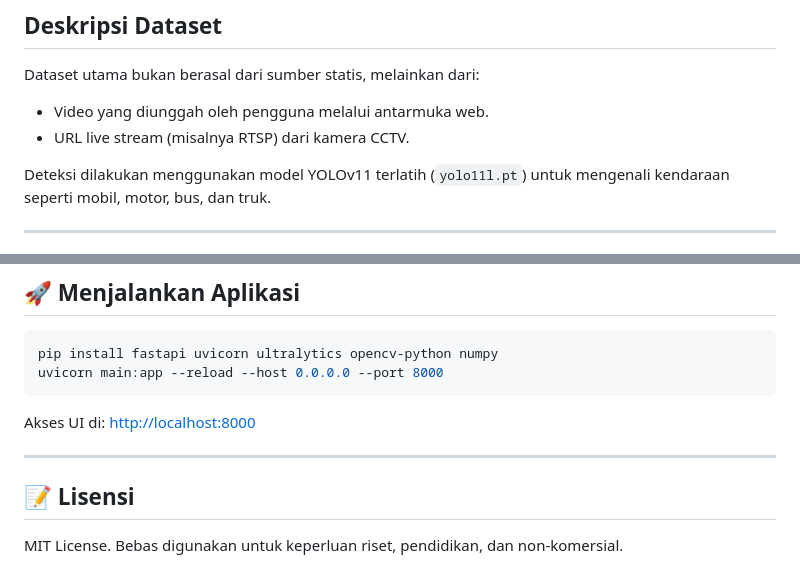
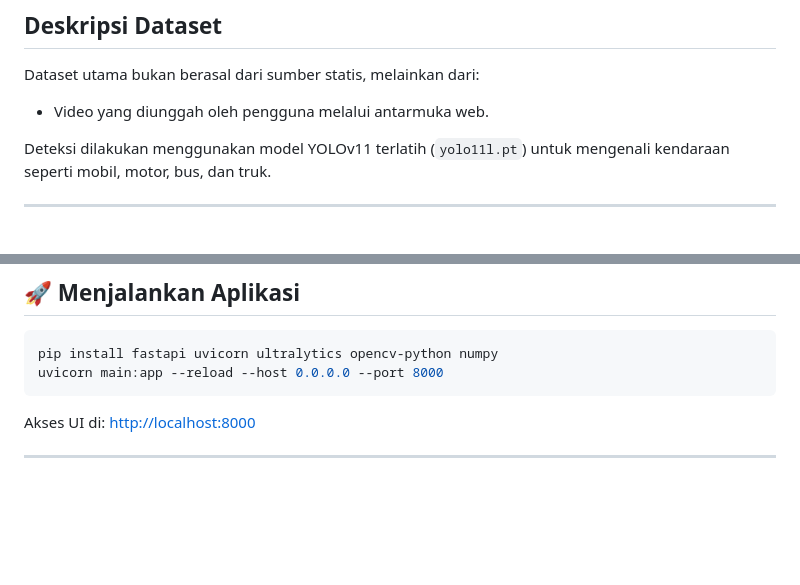
Before and after one commit to AurumNuraga/YOLO11_Vehicle_Counting, a Markdown page: README.md, 2 parts joined by grey strips. Drawn GitHub-style; blank space fills up the shorter version.

```diff
--- a/README.md
+++ b/README.md
@@ -8,7 +8,6 @@ Proyek ini mengimplementasikan sistem pendeteksian dan penghitungan kendaraan be
 
 Dataset utama bukan berasal dari sumber statis, melainkan dari:
 - Video yang diunggah oleh pengguna melalui antarmuka web.
-- URL live stream (misalnya RTSP) dari kamera CCTV.
 
 Deteksi dilakukan menggunakan model YOLOv11 terlatih (`yolo11l.pt`) untuk mengenali kendaraan seperti mobil, motor, bus, dan truk.
 
@@ -106,7 +105,3 @@ uvicorn main:app --reload --host 0.0.0.0 --port 8000
 Akses UI di: [http://localhost:8000](http://localhost:8000)
 
 ---
-
-## 📝 Lisensi
-
-MIT License. Bebas digunakan untuk keperluan riset, pendidikan, dan non-komersial.
```
